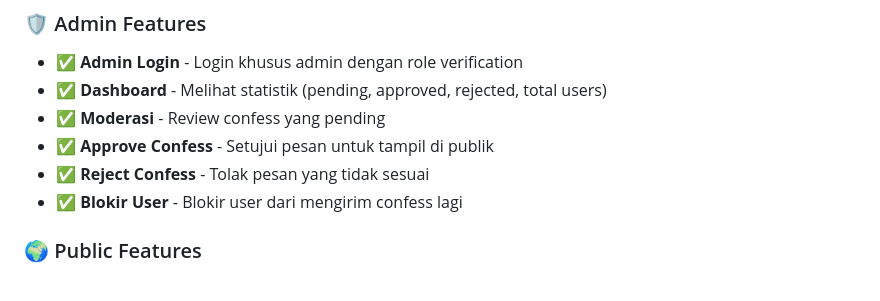
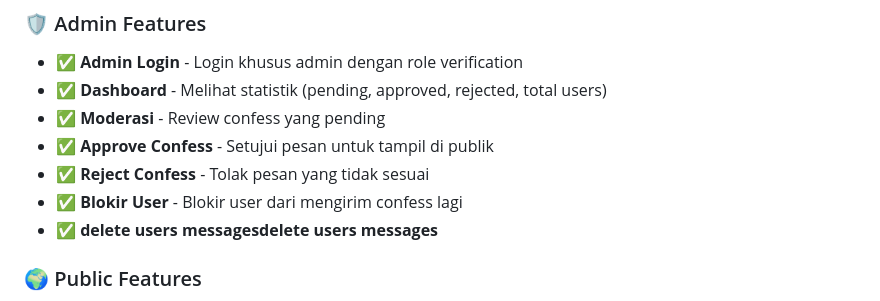
Before and after one commit to stairlanggapw/confess-anonymous, a Markdown page: README.md, the part around the change. Drawn GitHub-style.

```diff
--- a/README.md
+++ b/README.md
@@ -25,6 +25,7 @@ Confess Anonymous adalah platform yang memungkinkan pengguna untuk mengirimkan c
 - ✅ **Approve Confess** - Setujui pesan untuk tampil di publik
 - ✅ **Reject Confess** - Tolak pesan yang tidak sesuai
 - ✅ **Blokir User** - Blokir user dari mengirim confess lagi
+- ✅ **delete users messagesdelete users messages**
 
 ### 🌍 Public Features
 - ✅ **View All Approved Confess** - Melihat semua confess yang sudah disetujui
```
